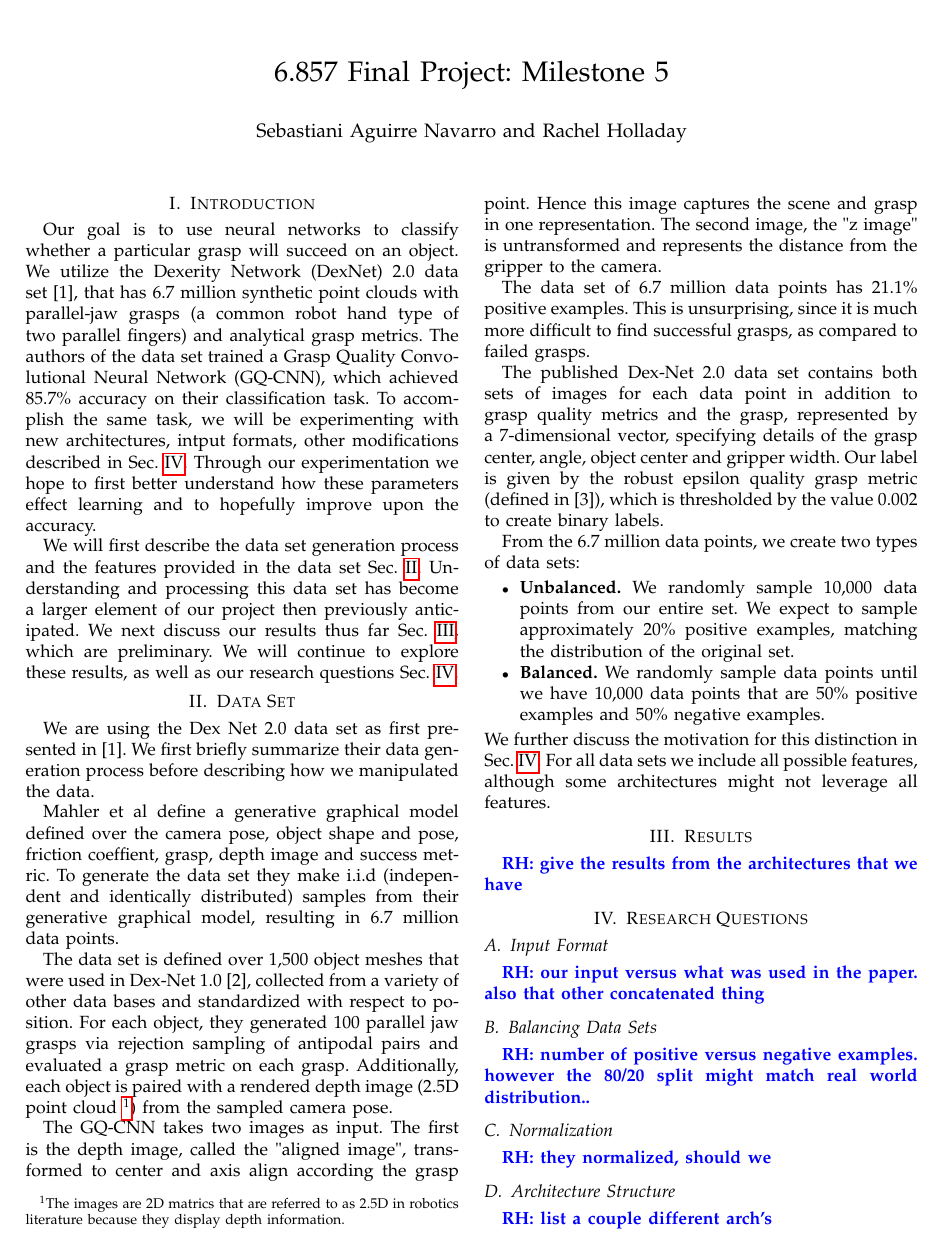
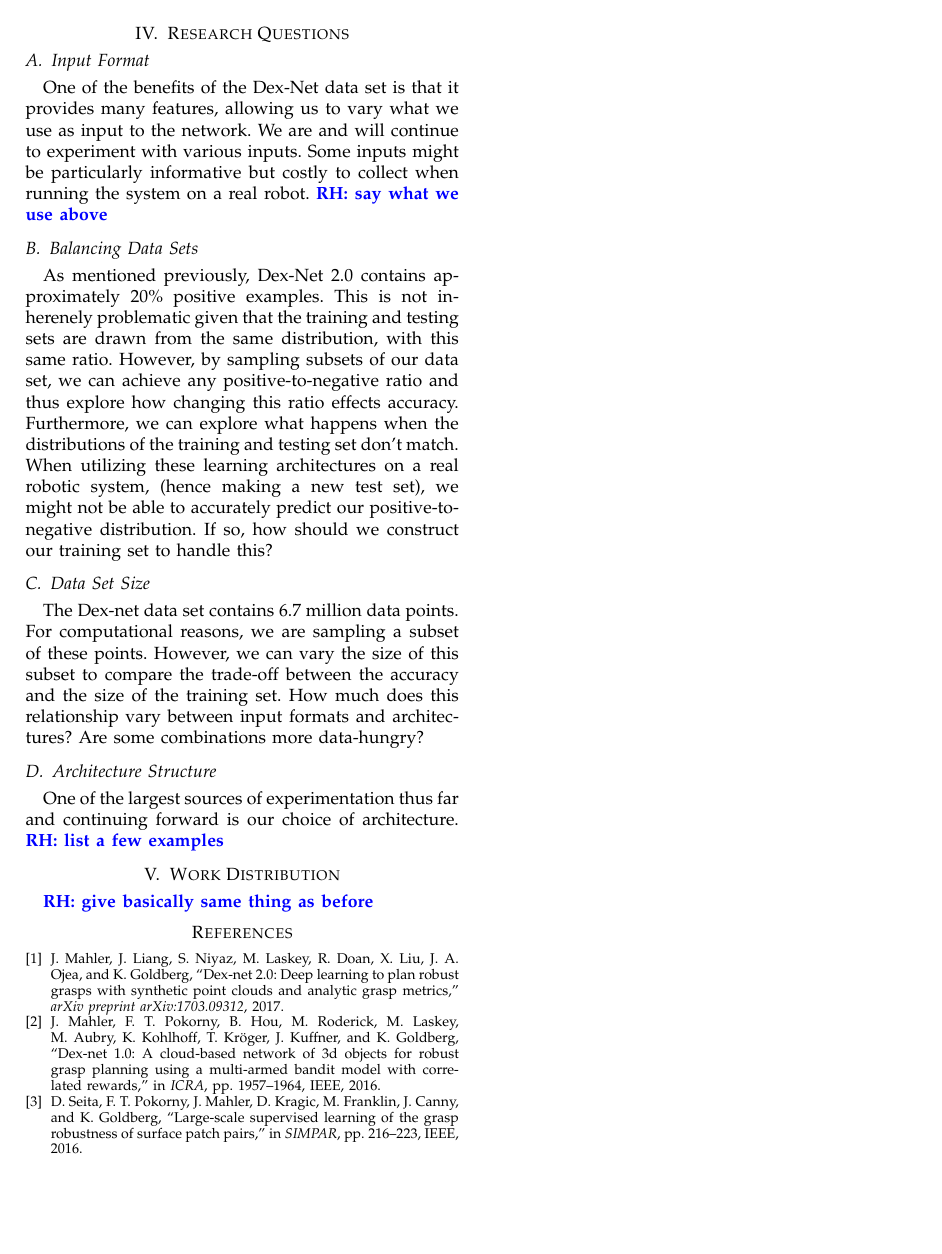
Before and after one commit to FinalProject6867/documentation, a LaTeX paper (milestone5/main.tex): page 1 of 2 before the commit and page 2 of 2 after it. Compiled offline with pdfLaTeX.

Commit message:
Add some research questions

```diff
--- a/milestone5/main.tex
+++ b/milestone5/main.tex
@@ -58,4 +58,3 @@ Our goal is to use neural networks to classify whether a particular grasp will s
 We utilize the Dexerity Network (DexNet) 2.0 data set~\cite{mahler2017dex}, that has 6.7 million synthetic point clouds with parallel-jaw grasps (a common robot hand type of two parallel fingers) and analytical grasp metrics.
 The authors of the data set trained a Grasp Quality Convolutional Neural Network (GQ-CNN), which achieved 85.7\% accuracy on their classification task.
 To accomplish the same task, we will be experimenting with new architectures, intput formats, other modifications described in~\sref{sec:questions}.
-Through our experimentation we hope to first better understand how these parameters effect learning and to hopefully improve upon the accuracy.
@@ -85,7 +88,7 @@ The second image, the "z image" is untransformed and represents the distance fro
 The data set of 6.7 million data points has 21.1\% positive examples.
 This is unsurprising, since it is much more difficult to find successful grasps, as compared to failed grasps.
 
-The published Dex-Net 2.0 data set contains both sets of images for each data point in addition to grasp quality metrics and the grasp, represented by a 7-dimensional vector, specifying details of the grasp center, angle, object center and gripper width.
+The published Dex-Net 2.0 data set contains both sets of images for each data point in addition to grasp quality metrics and the grasp, represented by a 7-dimensional vector, specifying details of the grasp center, angle, object center and gripper width and several over parameters.
 Our label is given by the robust epsilon quality grasp metric (defined in~\cite{seita2016large}), which is thresholded by the value 0.002 to create binary labels.
 
 From the 6.7 million data points, we create two types of data sets:
@@ -104,16 +109,29 @@ For all data sets we include all possible features, although some architectures
 \label{sec:questions}
 
 \subsection{Input Format}
-\rhnote{our input versus what was used in the paper. also that other concatenated thing}
+One of the benefits of the Dex-Net data set is that it provides many features, allowing us to vary what we use as input to the network.
+We are and will continue to experiment with various inputs.
+Some inputs might be particularly informative but costly to collect when running the system on a real robot.
+\rhnote{say what we use above}
 
 \subsection{Balancing Data Sets}
-\rhnote{number of positive versus negative examples. however the 80/20 split might match real world distribution..}
+As mentioned previously, Dex-Net 2.0 contains approximately 20\% positive examples.
+This is not inherenely problematic given that the training and testing sets are drawn from the same distribution, with this same ratio.
+However, by sampling subsets of our data set, we can achieve any positive-to-negative ratio and thus explore how changing this ratio effects accuracy.
+Furthermore, we can explore what happens when the distributions of the training and testing set don't match.
+When utilizing these learning architectures on a real robotic system, (hence making a new test set), we might not be able to accurately predict our positive-to-negative distribution.
+If so, how should we construct our training set to handle this?
 
-\subsection{Normalization}
-\rhnote{they normalized, should we}
+\subsection{Data Set Size}
+The Dex-net data set contains 6.7 million data points.
+For computational reasons, we are sampling a subset of these points.
+However, we can vary the size of this subset to compare the trade-off between the accuracy and the size of the training set.
+How much does this relationship vary between input formats and architectures?
+Are some combinations more data-hungry?
 
 \subsection{Architecture Structure}
-\rhnote{list a couple different arch's}
+One of the largest sources of experimentation thus far and continuing forward is our choice of architecture.
+\rhnote{list a few examples}
 
 \section{Work Distribution}
 \rhnote{give basically same thing as before}
```
Also changed, not shown: milestone5/main.pdf, milestone5/main.tex (6 more changed lines).
